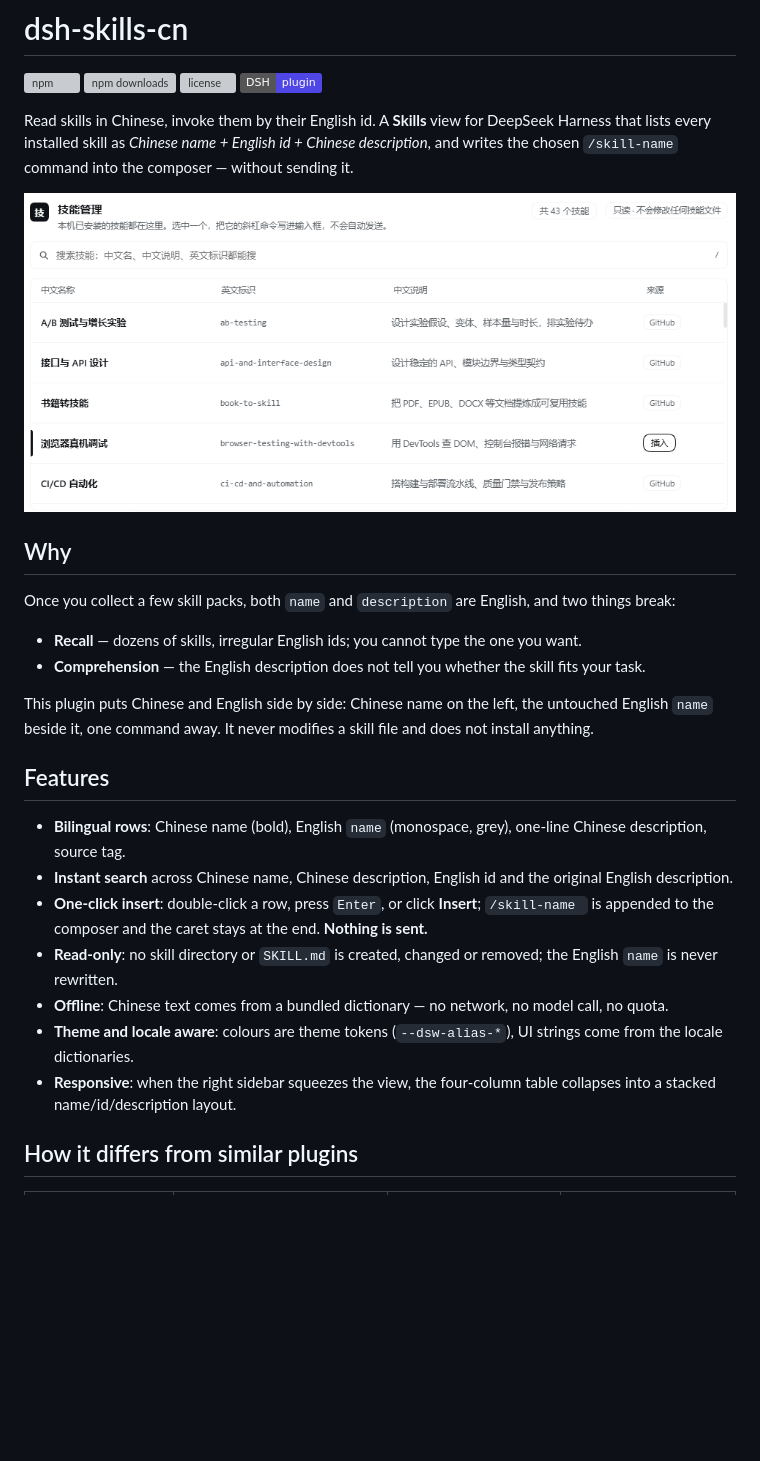
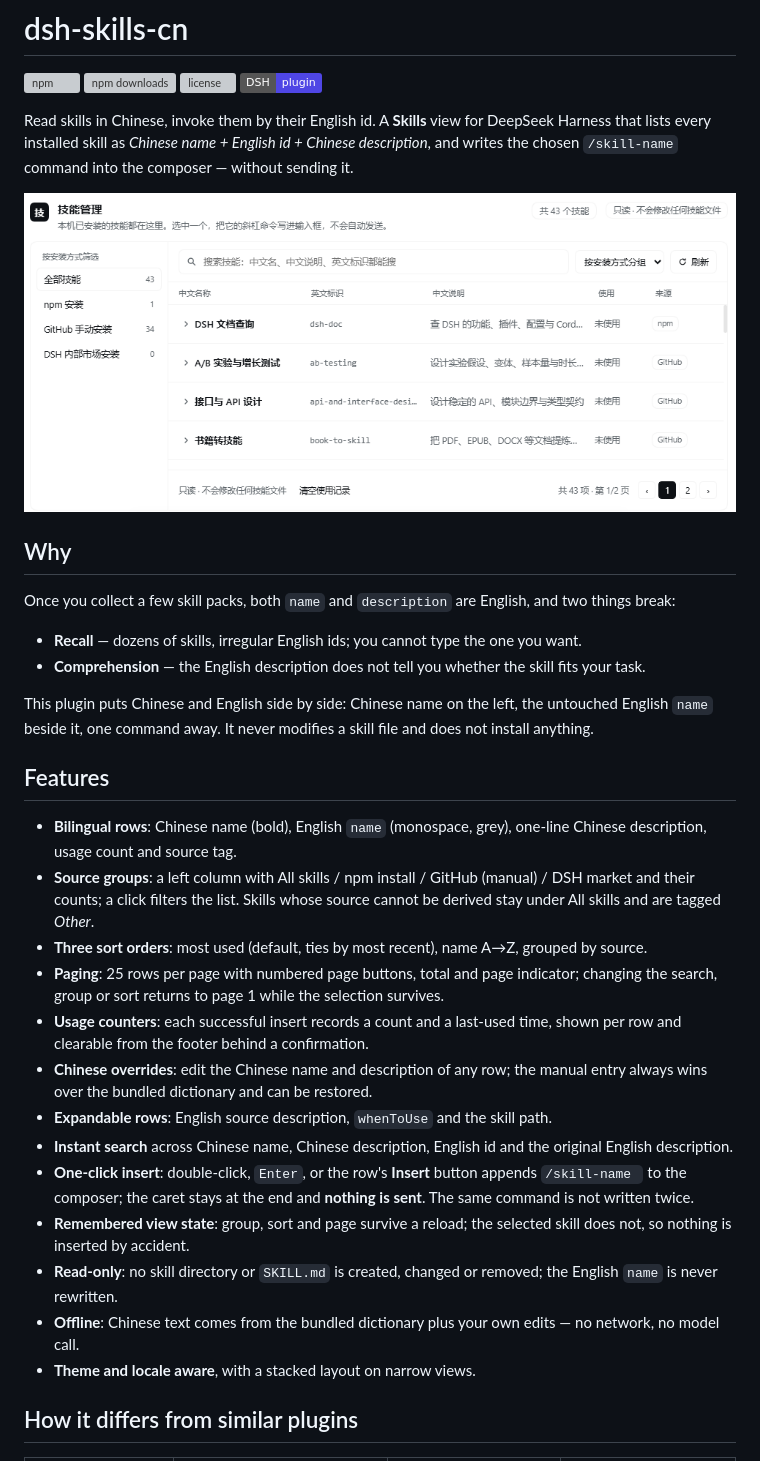
Before and after one commit to GoForIt-2026/dsh-skills-cn, a Markdown page: README.en.md, the part around one of its changes. Rendered like a GitHub page; pictures changed too: docs/screenshot-wide.png; badges without logos; blank space fills up the shorter version; grey boxes are pictures that could not be loaded.

```diff
--- a/README.en.md
+++ b/README.en.md
@@ -20,13 +20,19 @@ This plugin puts Chinese and English side by side: Chinese name on the left, the
 
 ## Features
 
-- **Bilingual rows**: Chinese name (bold), English `name` (monospace, grey), one-line Chinese description, source tag.
+- **Bilingual rows**: Chinese name (bold), English `name` (monospace, grey), one-line Chinese description, usage count and source tag.
+- **Source groups**: a left column with All skills / npm install / GitHub (manual) / DSH market and their counts; a click filters the list. Skills whose source cannot be derived stay under All skills and are tagged *Other*.
+- **Three sort orders**: most used (default, ties by most recent), name A→Z, grouped by source.
+- **Paging**: 25 rows per page with numbered page buttons, total and page indicator; changing the search, group or sort returns to page 1 while the selection survives.
+- **Usage counters**: each successful insert records a count and a last-used time, shown per row and clearable from the footer behind a confirmation.
+- **Chinese overrides**: edit the Chinese name and description of any row; the manual entry always wins over the bundled dictionary and can be restored.
+- **Expandable rows**: English source description, `whenToUse` and the skill path.
 - **Instant search** across Chinese name, Chinese description, English id and the original English description.
-- **One-click insert**: double-click a row, press `Enter`, or click **Insert**; `/skill-name ` is appended to the composer and the caret stays at the end. **Nothing is sent.**
+- **One-click insert**: double-click, `Enter`, or the row's **Insert** button appends `/skill-name ` to the composer; the caret stays at the end and **nothing is sent**. The same command is not written twice.
+- **Remembered view state**: group, sort and page survive a reload; the selected skill does not, so nothing is inserted by accident.
 - **Read-only**: no skill directory or `SKILL.md` is created, changed or removed; the English `name` is never rewritten.
-- **Offline**: Chinese text comes from a bundled dictionary — no network, no model call, no quota.
-- **Theme and locale aware**: colours are theme tokens (`--dsw-alias-*`), UI strings come from the locale dictionaries.
-- **Responsive**: when the right sidebar squeezes the view, the four-column table collapses into a stacked name/id/description layout.
+- **Offline**: Chinese text comes from the bundled dictionary plus your own edits — no network, no model call.
+- **Theme and locale aware**, with a stacked layout on narrow views.
 
 ## How it differs from similar plugins
 
```
Also changed, not shown: other parts of README.en.md (+20 -6 lines), CHANGELOG.md (+27 -0 lines), README.md (+32 -12 lines), docs/screenshot-narrow.png, 5 other files.
